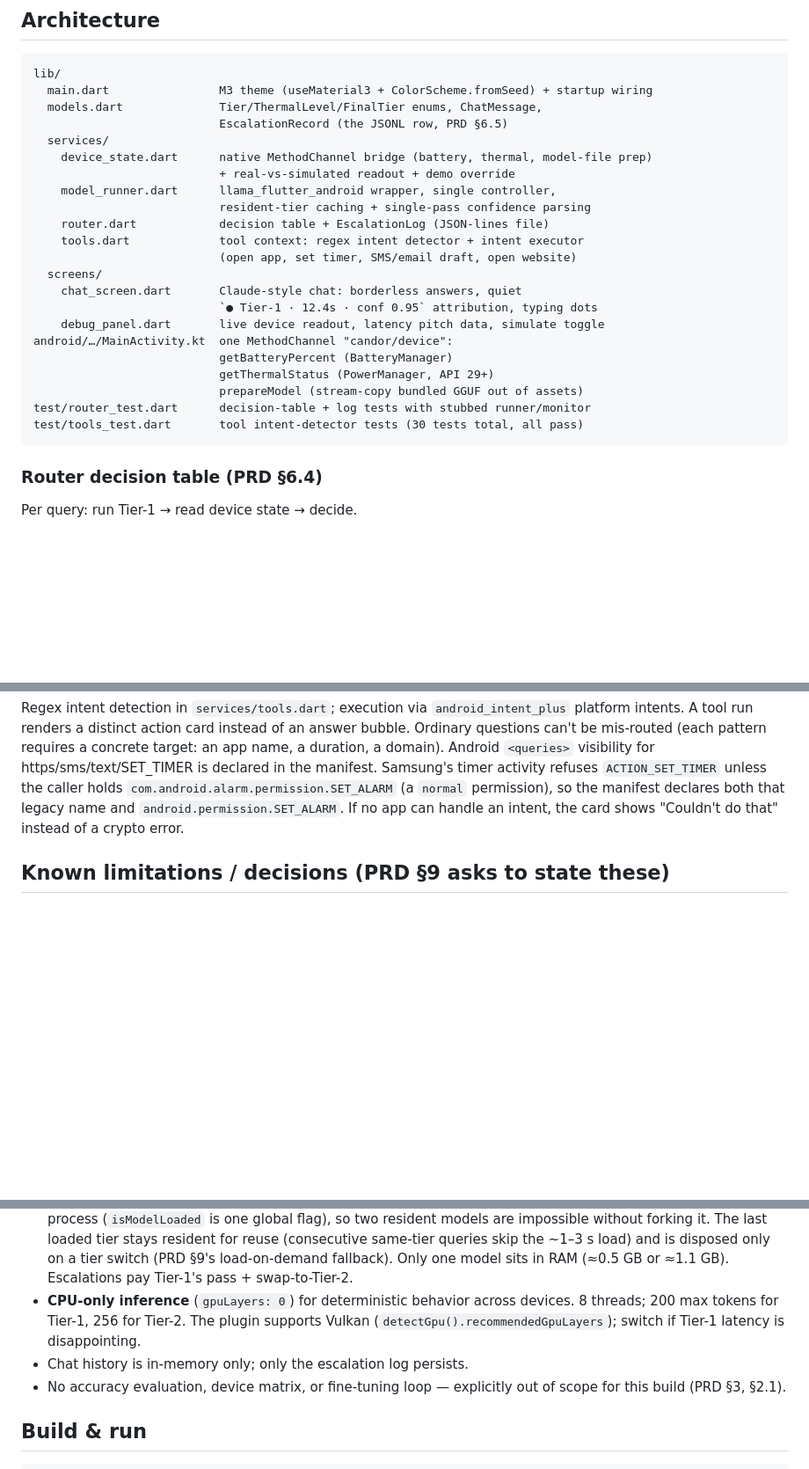
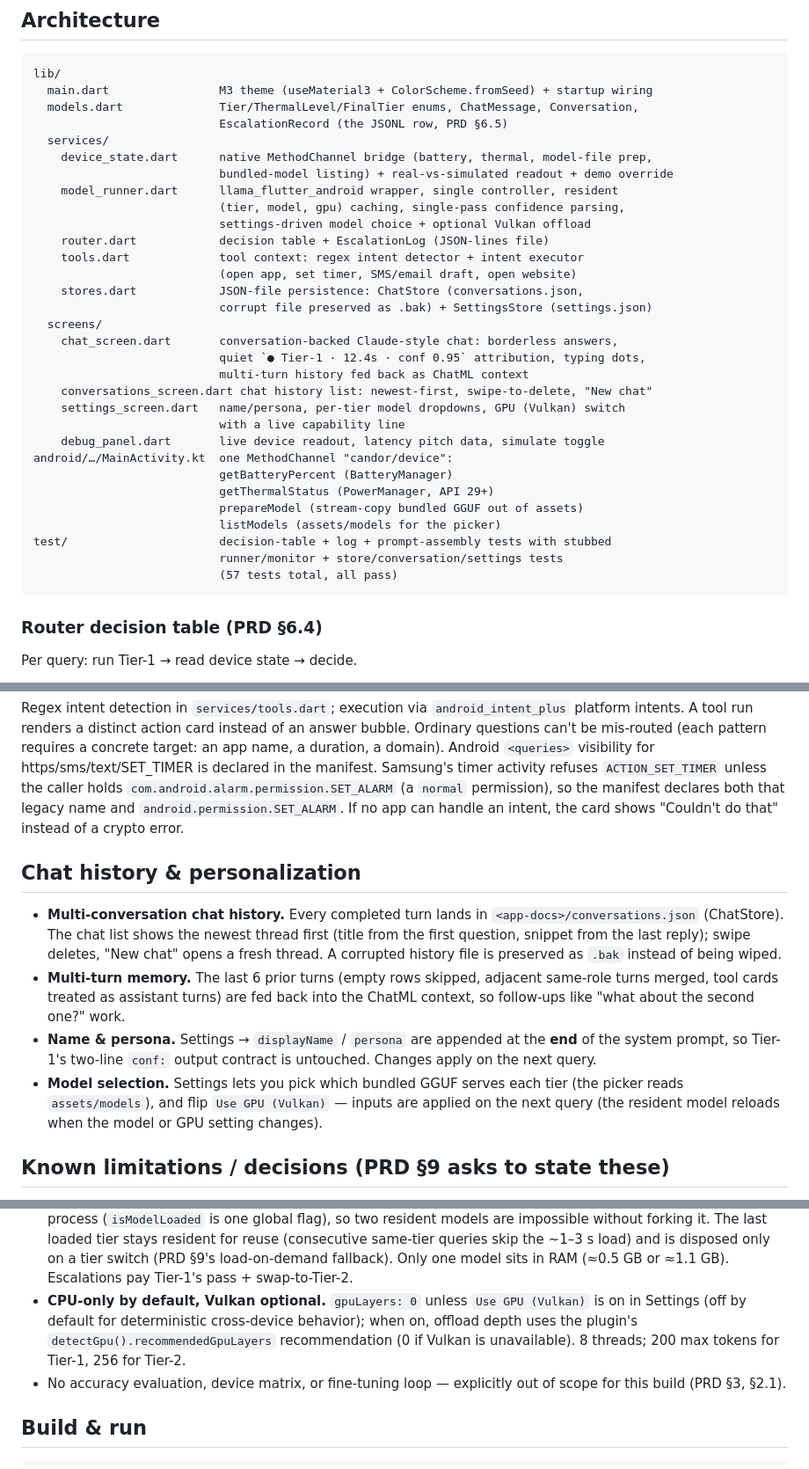
Before and after one commit to charansaiponnada/candor, a Markdown page: README.md, 3 parts joined by grey strips. Shown at 88% size. Rendered like a GitHub page; blank space fills up the shorter version.

Commit message:
docs: README for history, personalization, model selection
Update architecture map (stores, conversations/settings screens,
listModels, 57 tests), add a Chat history & personalization section, and
correct the CPU-only note (now a default with an optional Vulkan switch).

````diff
--- a/README.md
+++ b/README.md
@@ -13,26 +13,35 @@ Zero network calls at inference time. Battery/thermal state gate the escalation.
 ```
 lib/
   main.dart                M3 theme (useMaterial3 + ColorScheme.fromSeed) + startup wiring
-  models.dart              Tier/ThermalLevel/FinalTier enums, ChatMessage,
+  models.dart              Tier/ThermalLevel/FinalTier enums, ChatMessage, Conversation,
                            EscalationRecord (the JSONL row, PRD §6.5)
   services/
-    device_state.dart      native MethodChannel bridge (battery, thermal, model-file prep)
-                           + real-vs-simulated readout + demo override
-    model_runner.dart      llama_flutter_android wrapper, single controller,
-                           resident-tier caching + single-pass confidence parsing
+    device_state.dart      native MethodChannel bridge (battery, thermal, model-file prep,
+                           bundled-model listing) + real-vs-simulated readout + demo override
+    model_runner.dart      llama_flutter_android wrapper, single controller, resident
+                           (tier, model, gpu) caching, single-pass confidence parsing,
+                           settings-driven model choice + optional Vulkan offload
     router.dart            decision table + EscalationLog (JSON-lines file)
     tools.dart             tool context: regex intent detector + intent executor
                            (open app, set timer, SMS/email draft, open website)
+    stores.dart            JSON-file persistence: ChatStore (conversations.json,
+                           corrupt file preserved as .bak) + SettingsStore (settings.json)
   screens/
-    chat_screen.dart       Claude-style chat: borderless answers, quiet
-                           `● Tier-1 · 12.4s · conf 0.95` attribution, typing dots
+    chat_screen.dart       conversation-backed Claude-style chat: borderless answers,
+                           quiet `● Tier-1 · 12.4s · conf 0.95` attribution, typing dots,
+                           multi-turn history fed back as ChatML context
+    conversations_screen.dart chat history list: newest-first, swipe-to-delete, "New chat"
+    settings_screen.dart   name/persona, per-tier model dropdowns, GPU (Vulkan) switch
+                           with a live capability line
     debug_panel.dart       live device readout, latency pitch data, simulate toggle
 android/…/MainActivity.kt  one MethodChannel "candor/device":
                            getBatteryPercent (BatteryManager)
                            getThermalStatus (PowerManager, API 29+)
                            prepareModel (stream-copy bundled GGUF out of assets)
-test/router_test.dart      decision-table + log tests with stubbed runner/monitor
-test/tools_test.dart       tool intent-detector tests (30 tests total, all pass)
+                           listModels (assets/models for the picker)
+test/                      decision-table + log + prompt-assembly tests with stubbed
+                           runner/monitor + store/conversation/settings tests
+                           (57 tests total, all pass)
 ```
 
 ### Router decision table (PRD §6.4)
@@ -85,6 +94,24 @@ so the manifest declares both that legacy name and `android.permission.SET_ALARM
 If no app can handle an intent, the card shows "Couldn't do that" instead of a
 crypto error.
 
+## Chat history & personalization
+
+- **Multi-conversation chat history.** Every completed turn lands in
+  `<app-docs>/conversations.json` (ChatStore). The chat list shows the newest
+  thread first (title from the first question, snippet from the last reply);
+  swipe deletes, "New chat" opens a fresh thread. A corrupted history file is
+  preserved as `.bak` instead of being wiped.
+- **Multi-turn memory.** The last 6 prior turns (empty rows skipped, adjacent
+  same-role turns merged, tool cards treated as assistant turns) are fed back
+  into the ChatML context, so follow-ups like "what about the second one?" work.
+- **Name & persona.** Settings → `displayName` / `persona` are appended at the
+  **end** of the system prompt, so Tier-1's two-line `conf:` output contract is
+  untouched. Changes apply on the next query.
+- **Model selection.** Settings lets you pick which bundled GGUF serves each
+  tier (the picker reads `assets/models`), and flip `Use GPU (Vulkan)` — inputs
+  are applied on the next query (the resident model reloads when the model or
+  GPU setting changes).
+
 ## Known limitations / decisions (PRD §9 asks to state these)
 
 - **Confidence proxy is self-assessed, not logprob-based.** The `llama_flutter_android`
@@ -112,11 +139,11 @@ crypto error.
   disposed only on a tier switch (PRD §9's load-on-demand fallback). Only one
   model sits in RAM (≈0.5 GB or ≈1.1 GB). Escalations pay Tier-1's pass +
   swap-to-Tier-2.
-- **CPU-only inference** (`gpuLayers: 0`) for deterministic behavior across
-  devices. 8 threads; 200 max tokens for Tier-1, 256 for Tier-2. The plugin
-  supports Vulkan (`detectGpu().recommendedGpuLayers`); switch if Tier-1
-  latency is disappointing.
-- Chat history is in-memory only; only the escalation log persists.
+- **CPU-only by default, Vulkan optional.** `gpuLayers: 0` unless `Use GPU
+  (Vulkan)` is on in Settings (off by default for deterministic cross-device
+  behavior); when on, offload depth uses the plugin's
+  `detectGpu().recommendedGpuLayers` recommendation (0 if Vulkan is
+  unavailable). 8 threads; 200 max tokens for Tier-1, 256 for Tier-2.
 - No accuracy evaluation, device matrix, or fine-tuning loop — explicitly out of
   scope for this build (PRD §3, §2.1).
 
````
